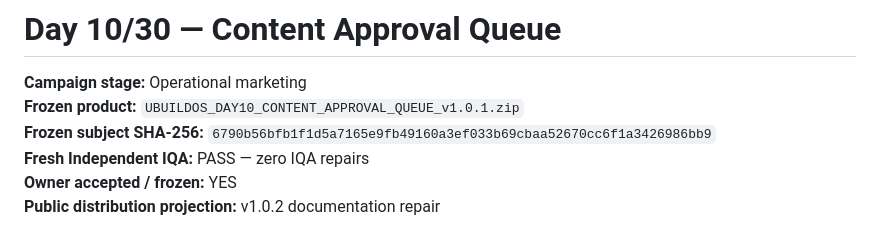
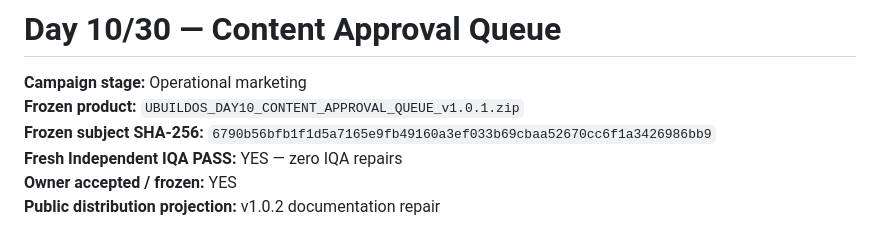
Before and after one commit to BRAIZ-Works/ubuildos-completion-receipt-011, a Markdown page: README.md, the part around the change. GitHub-like rendering.

Commit message:
Normalize Day 10 verification status wording

```diff
--- a/README.md
+++ b/README.md
@@ -3,7 +3,7 @@
 **Campaign stage:** Operational marketing
 **Frozen product:** `UBUILDOS_DAY10_CONTENT_APPROVAL_QUEUE_v1.0.1.zip`
 **Frozen subject SHA-256:** `6790b56bfb1f1d5a7165e9fb49160a3ef033b69cbaa52670cc6f1a3426986bb9`
-**Fresh Independent IQA:** PASS — zero IQA repairs
+**Fresh Independent IQA PASS:** YES — zero IQA repairs
 **Owner accepted / frozen:** YES
 **Public distribution projection:** v1.0.2 documentation repair
 
```
